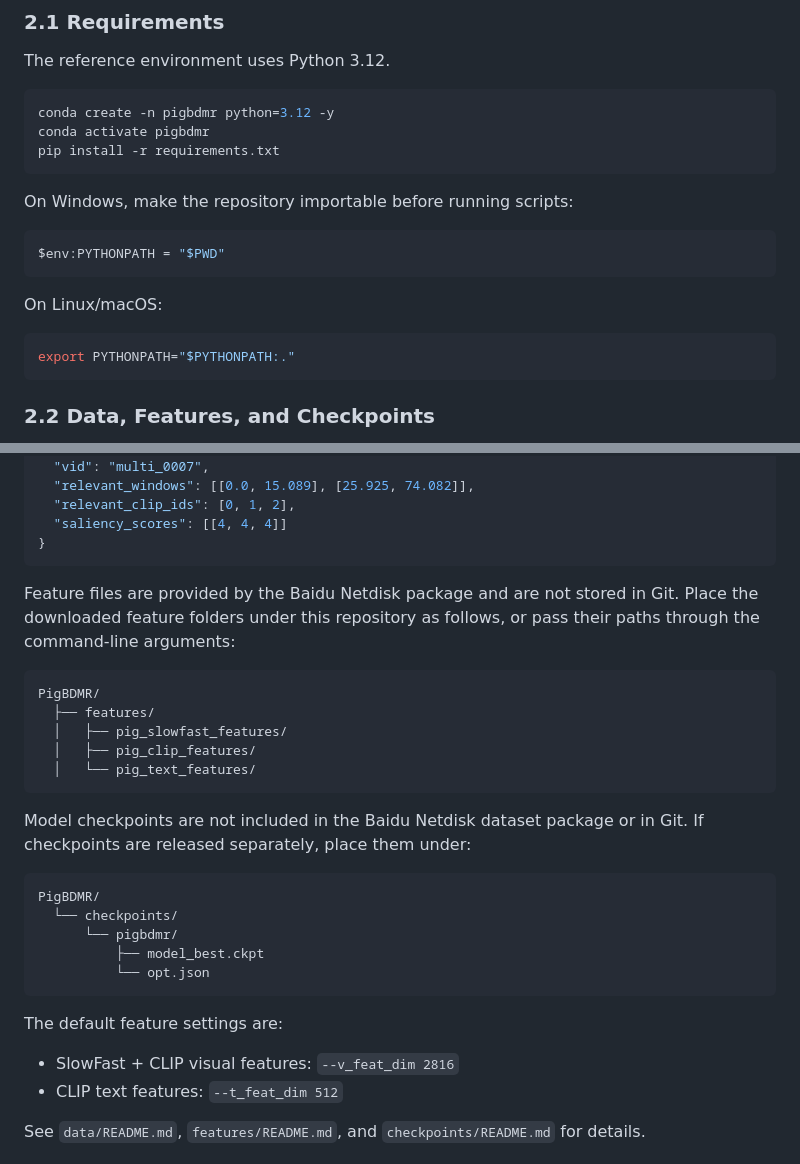
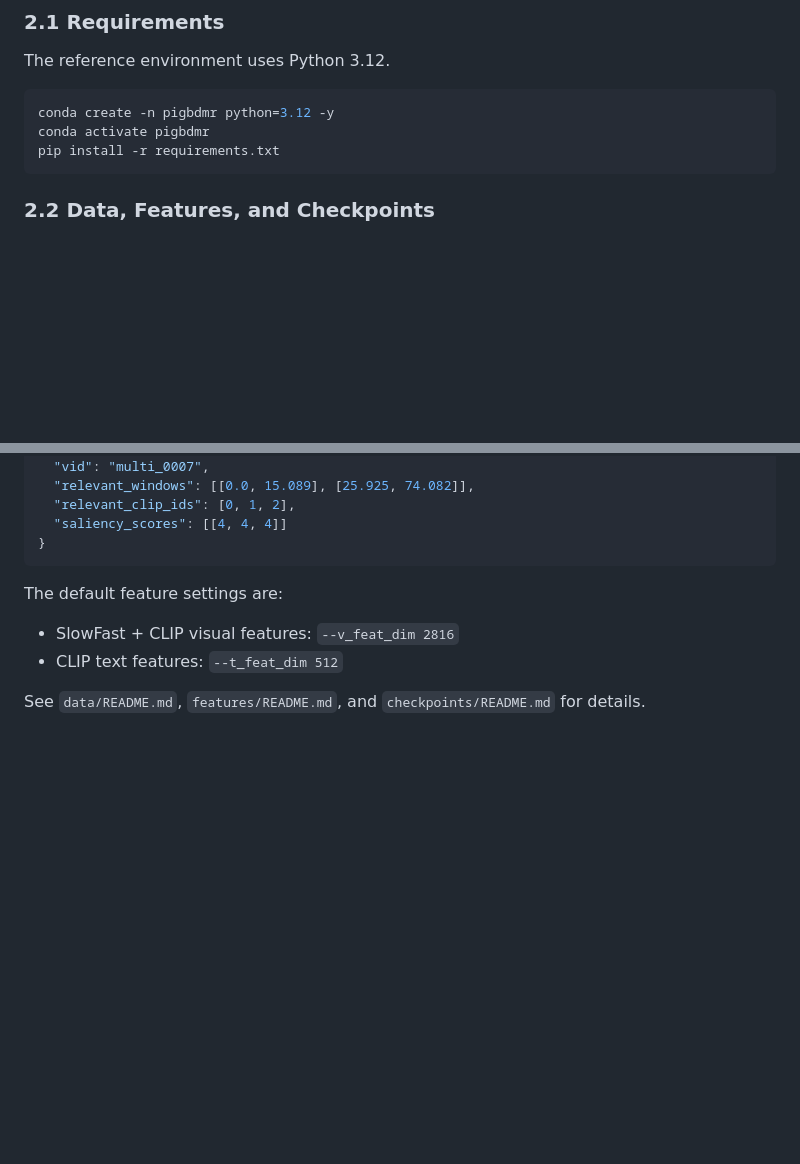
Before and after one commit to Kevinyang2/PigBDMR, a Markdown page: README.md, 2 parts joined by grey strips. Rendered like a GitHub page; blank space fills up the shorter version.

````diff
--- a/README.md
+++ b/README.md
@@ -64,17 +64,6 @@ conda activate pigbdmr
 pip install -r requirements.txt
 ```
 
-On Windows, make the repository importable before running scripts:
-
-```powershell
-$env:PYTHONPATH = "$PWD"
-```
-
-On Linux/macOS:
-
-```bash
-export PYTHONPATH="$PYTHONPATH:."
-```
 
 ### 2.2 Data, Features, and Checkpoints
 
@@ -120,25 +109,6 @@ Each annotation record follows the moment retrieval format:
 }
 ```
 
-Feature files are provided by the Baidu Netdisk package and are not stored in Git. Place the downloaded feature folders under this repository as follows, or pass their paths through the command-line arguments:
-
-```text
-PigBDMR/
-  ├── features/
-  │   ├── pig_slowfast_features/
-  │   ├── pig_clip_features/
-  │   └── pig_text_features/
-```
-
-Model checkpoints are not included in the Baidu Netdisk dataset package or in Git. If checkpoints are released separately, place them under:
-
-```text
-PigBDMR/
-  └── checkpoints/
-      └── pigbdmr/
-          ├── model_best.ckpt
-          └── opt.json
-```
 
 The default feature settings are:
 
````
